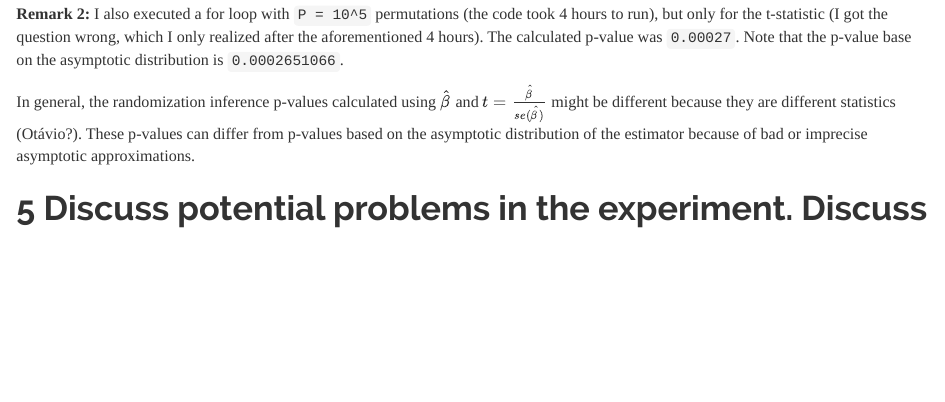
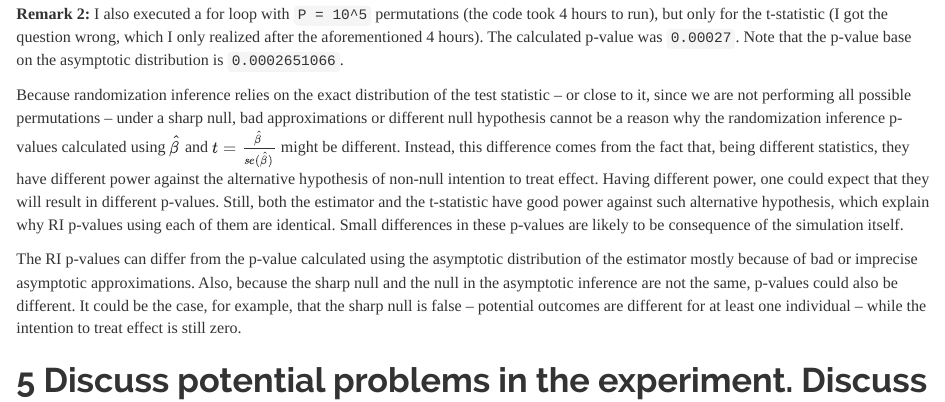
Before and after one commit to prvsct/microeconometrics, an R Markdown document (output.Rmd): the page in a window 1100 px wide, from 11930 px down. The pictures show the output file output.html that the author committed with the source, opened offline.

Commit message:
Generates last version before turn-in.

```diff
--- a/output.Rmd
+++ b/output.Rmd
@@ -348,7 +348,9 @@ load("tstat_ri.Rdata")
 
 **Remark 2:** I also executed a for loop with ``P = 10^5`` permutations (the code took 4 hours to run), but only for the t-statistic (I got the question wrong, which I only realized after the aforementioned 4 hours). The calculated p-value was ``r format(sum(abs(tstat_ri) > abs(reg1_tstat))/10^5, scientific = F)``. Note that the p-value base on the asymptotic distribution is ``r format(reg1$p.value[1], scientific = F)``.
 
-In general, the randomization inference p-values calculated using $\hat{\beta}$ and $t = \frac{\hat{\beta}}{se(\hat{\beta})}$ might be different because they are different statistics (Otávio?). These p-values can differ from p-values based on the asymptotic distribution of the estimator because of bad or imprecise asymptotic approximations.
+Because randomization inference relies on the exact distribution of the test statistic -- or close to it, since we are not performing all possible permutations -- under a sharp null, bad approximations or different null hypothesis cannot be a reason why the randomization inference p-values calculated using $\hat{\beta}$ and $t = \frac{\hat{\beta}}{se(\hat{\beta})}$ might be different. Instead, this difference comes from the fact that, being different statistics, they have different power against the alternative hypothesis of non-null intention to treat effect. Having different power, one could expect that they will result in different p-values. Still, both the estimator and the t-statistic have good power against such alternative hypothesis, which explain why RI p-values using each of them are identical. Small differences in these p-values are likely to be consequence of the simulation itself.
+
+The RI p-values can differ from the p-value calculated using the asymptotic distribution of the estimator mostly because of bad or imprecise asymptotic approximations. Also, because the sharp null and the null in the asymptotic inference are not the same, p-values could also be different. It could be the case, for example, that the sharp null is false -- potential outcomes are different for at least one individual -- while the intention to treat effect is still zero.
 
 # Discuss potential problems in the experiment.  Discuss how you would be able to check whether these problems are relevant (for example, by looking at the available data or by collecting more data), or how the experiment could have been done differently to avoid such problems. Be clear about whether the potential problems you raised were discussed in the paper.
 
```
Also changed, not shown: output.html.
